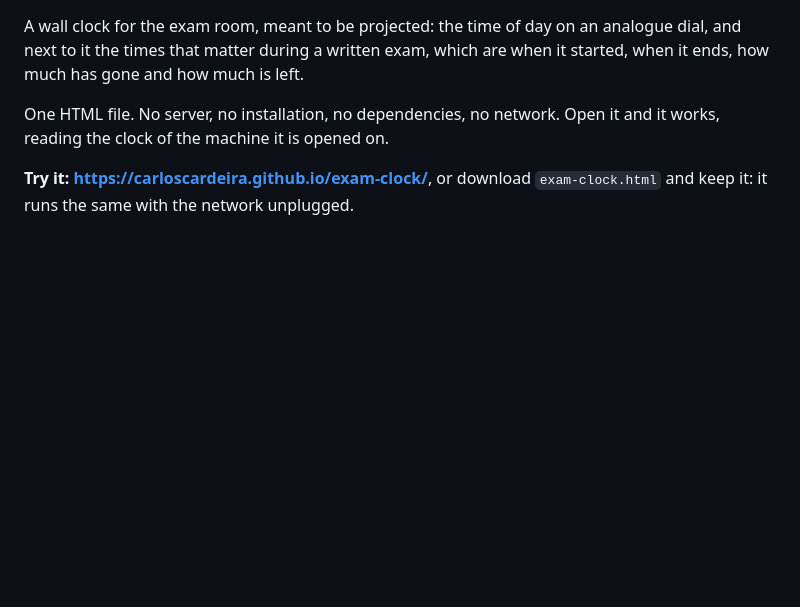
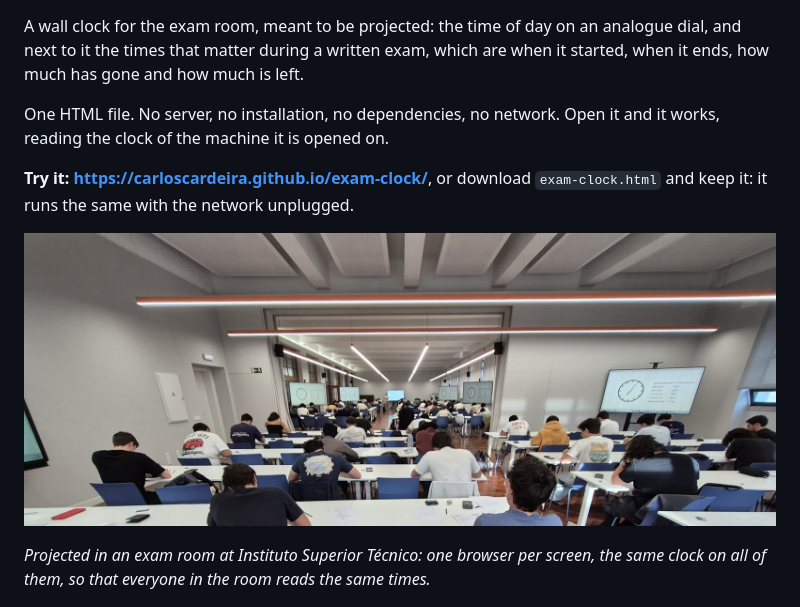
Before and after one commit to CarlosCardeira/exam-clock, a Markdown page: README.md, the part around the change. GitHub-like rendering; pictures changed too: docs/in-the-room.jpg (added); blank space fills up the shorter version.

Commit message:
Show the clock projected in an exam room
A screenshot alone does not say what this is for. The room photograph does:
several screens along the hall, the same clock on each, students writing.
Cropped to the upper half so that nobody is shown in the foreground.

Co-Authored-By: Claude Opus 5 <noreply@anthropic.com>

```diff
--- a/README.md
+++ b/README.md
@@ -9,6 +9,11 @@ and it works, reading the clock of the machine it is opened on.
 
 **Try it: <https://carloscardeira.github.io/exam-clock/>**, or download
 `exam-clock.html` and keep it: it runs the same with the network unplugged.
+
+![The clock projected in an exam room](docs/in-the-room.jpg)
+
+*Projected in an exam room at Instituto Superior Técnico: one browser per screen, the
+same clock on all of them, so that everyone in the room reads the same times.*
 
 ![The clock in English](docs/screenshot.png)
 
```
